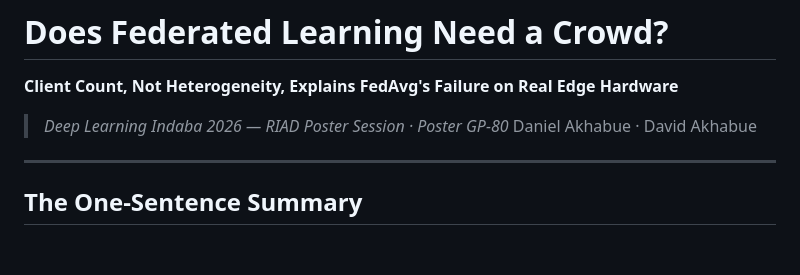
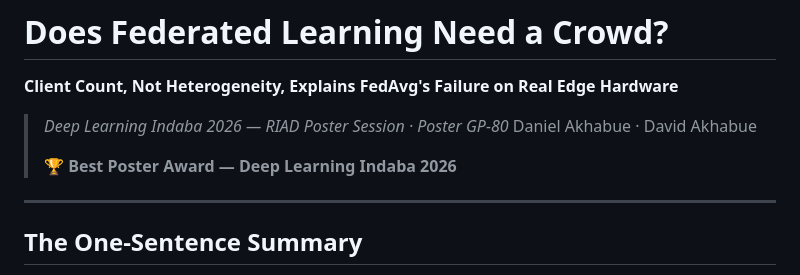
Before and after one commit to Apprentice-doa/Federated-Anomaly-Detection-on-Edge-Devices, a Markdown page: README.md, the part around the change. Rendered like a GitHub page; blank space fills up the shorter version.

```diff
--- a/README.md
+++ b/README.md
@@ -4,6 +4,8 @@
 
 > *Deep Learning Indaba 2026 — RIAD Poster Session · Poster GP-80*
 > Daniel Akhabue · David Akhabue
+>
+> 🏆 **Best Poster Award — Deep Learning Indaba 2026**
 
 ---
 
```
